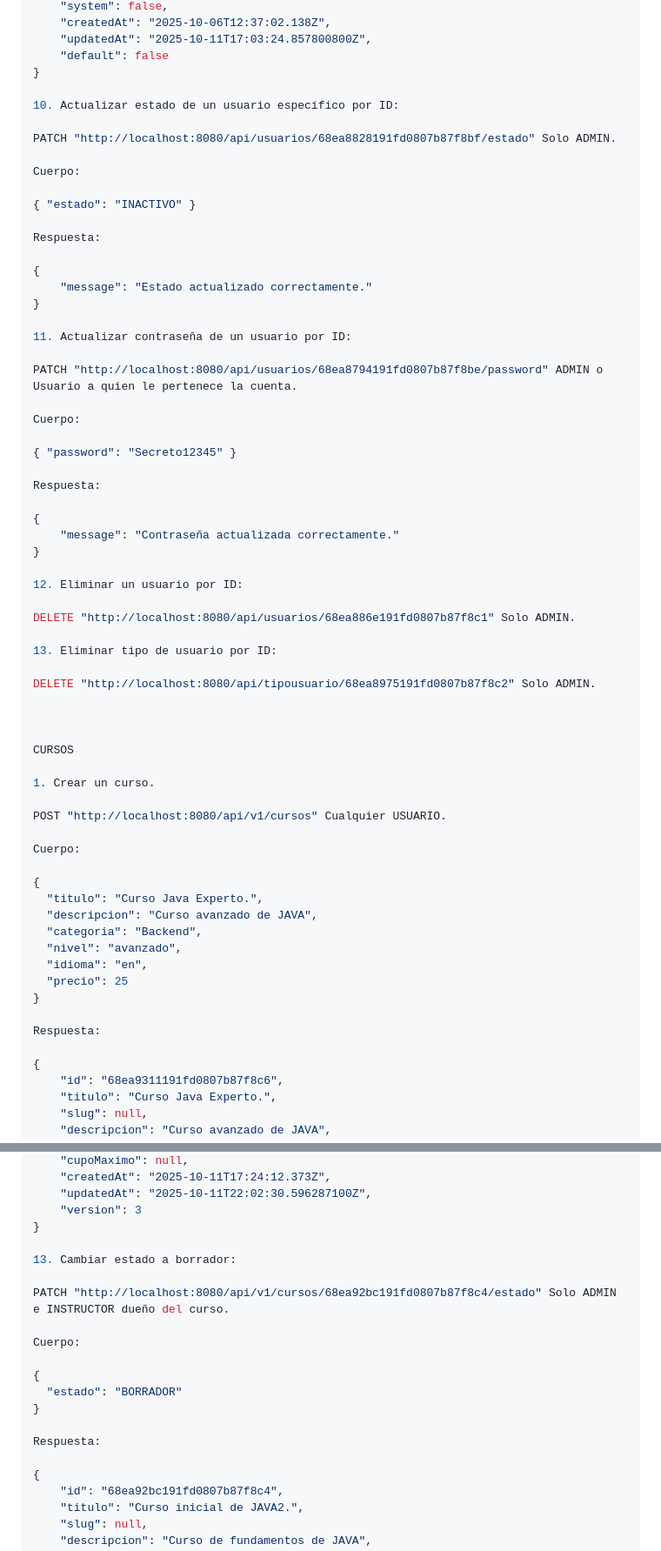
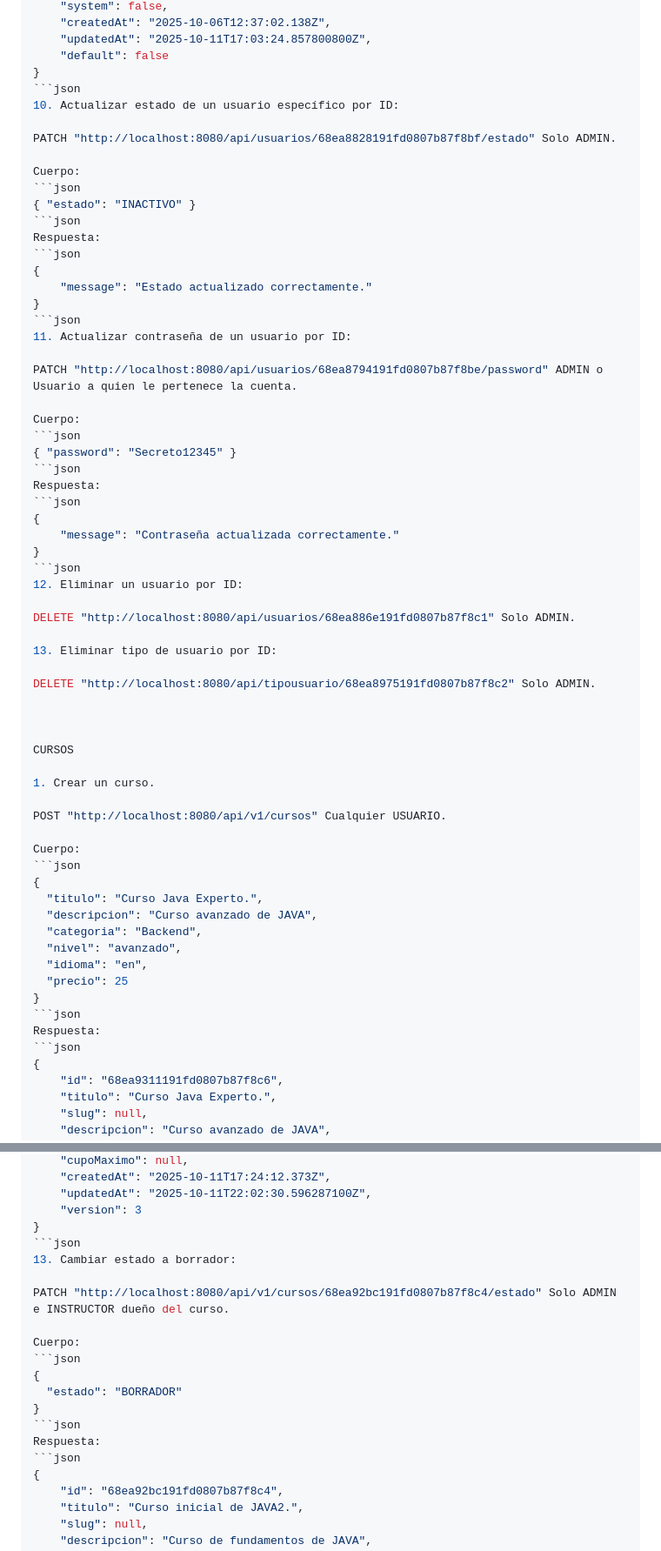
Before and after one commit to JuanSebastianSU/cursosonline_JuanSantacruz, a Markdown page: README.md, 2 parts joined by grey strips. Shown: that part at 87% size. GitHub-like rendering.

Commit message:
actualizacion: README

````diff
--- a/README.md
+++ b/README.md
@@ -962,35 +972,35 @@ Respuesta:
     "updatedAt": "2025-10-11T17:03:24.857800800Z",
     "default": false
 }
-
+```json
 10. Actualizar estado de un usuario específico por ID:
 
 PATCH "http://localhost:8080/api/usuarios/68ea8828191fd0807b87f8bf/estado" Solo ADMIN.
 
 Cuerpo:
-
+```json
 { "estado": "INACTIVO" }
-
-Respuesta:
-
+```json
+Respuesta:
+```json
 {
     "message": "Estado actualizado correctamente."
 }
-
+```json
 11. Actualizar contraseña de un usuario por ID:
 
 PATCH "http://localhost:8080/api/usuarios/68ea8794191fd0807b87f8be/password" ADMIN o Usuario a quien le pertenece la cuenta.
 
 Cuerpo:
-
+```json
 { "password": "Secreto12345" }
-
-Respuesta:
-
+```json
+Respuesta:
+```json
 {
     "message": "Contraseña actualizada correctamente."
 }
-
+```json
 12. Eliminar un usuario por ID:
 
 DELETE "http://localhost:8080/api/usuarios/68ea886e191fd0807b87f8c1" Solo ADMIN.
@@ -1008,7 +1018,7 @@ CURSOS
 POST "http://localhost:8080/api/v1/cursos" Cualquier USUARIO.
 
 Cuerpo:
-
+```json
 {
   "titulo": "Curso Java Experto.",
   "descripcion": "Curso avanzado de JAVA",
@@ -1017,9 +1027,9 @@ Cuerpo:
   "idioma": "en",
   "precio": 25
 }
-
-Respuesta:
-
+```json
+Respuesta:
+```json
 {
     "id": "68ea9311191fd0807b87f8c6",
     "titulo": "Curso Java Experto.",
@@ -1791,19 +1801,19 @@ Respuesta:
     "updatedAt": "2025-10-11T22:02:30.596287100Z",
     "version": 3
 }
-
+```json
 13. Cambiar estado a borrador:
 
 PATCH "http://localhost:8080/api/v1/cursos/68ea92bc191fd0807b87f8c4/estado" Solo ADMIN e INSTRUCTOR dueño del curso.
 
 Cuerpo:
-
+```json
 {
   "estado": "BORRADOR"
 }
-
-Respuesta:
-
+```json
+Respuesta:
+```json
 {
     "id": "68ea92bc191fd0807b87f8c4",
     "titulo": "Curso inicial de JAVA2.",
````
Also changed, not shown: other parts of README.md (+60 -50 lines).
